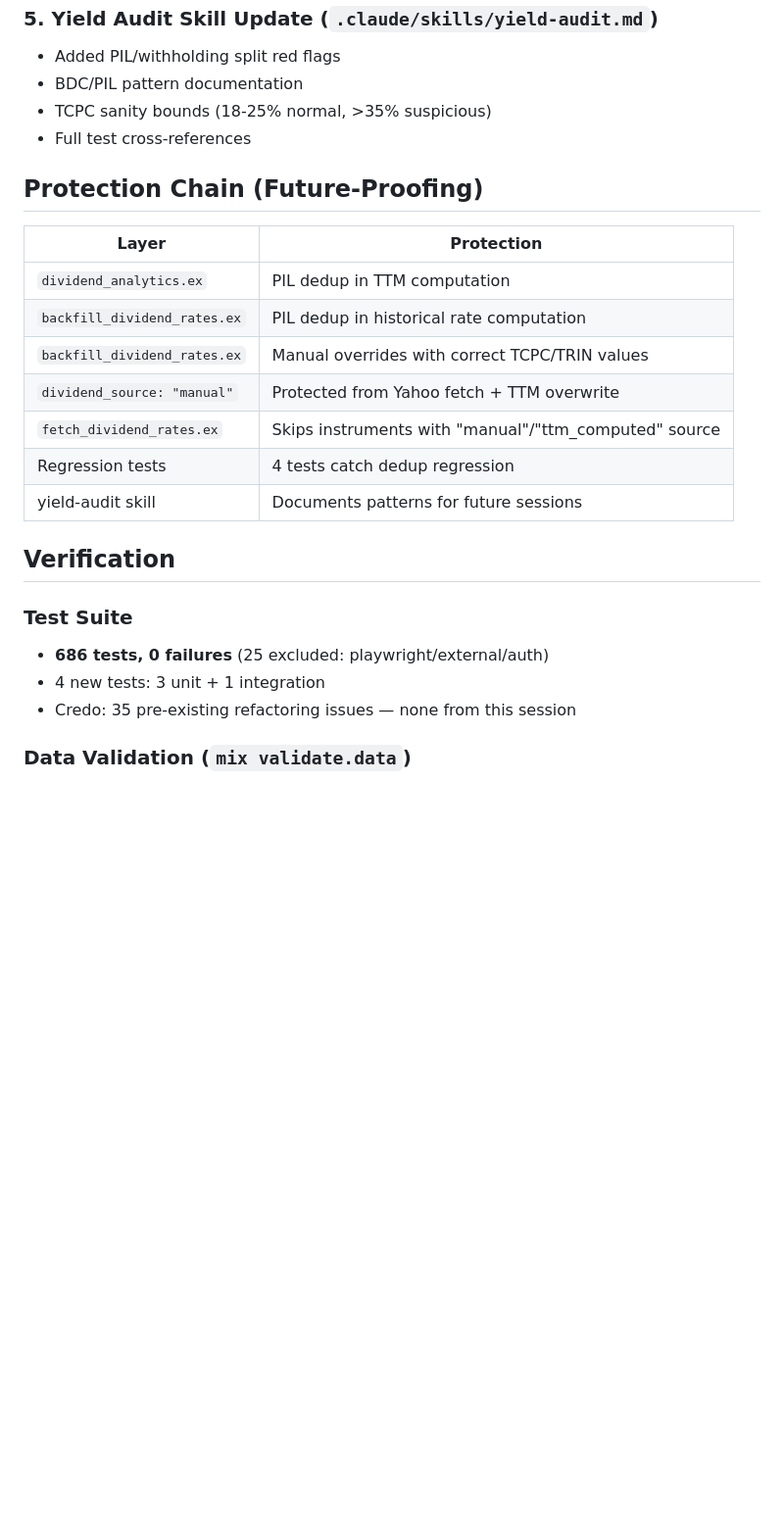
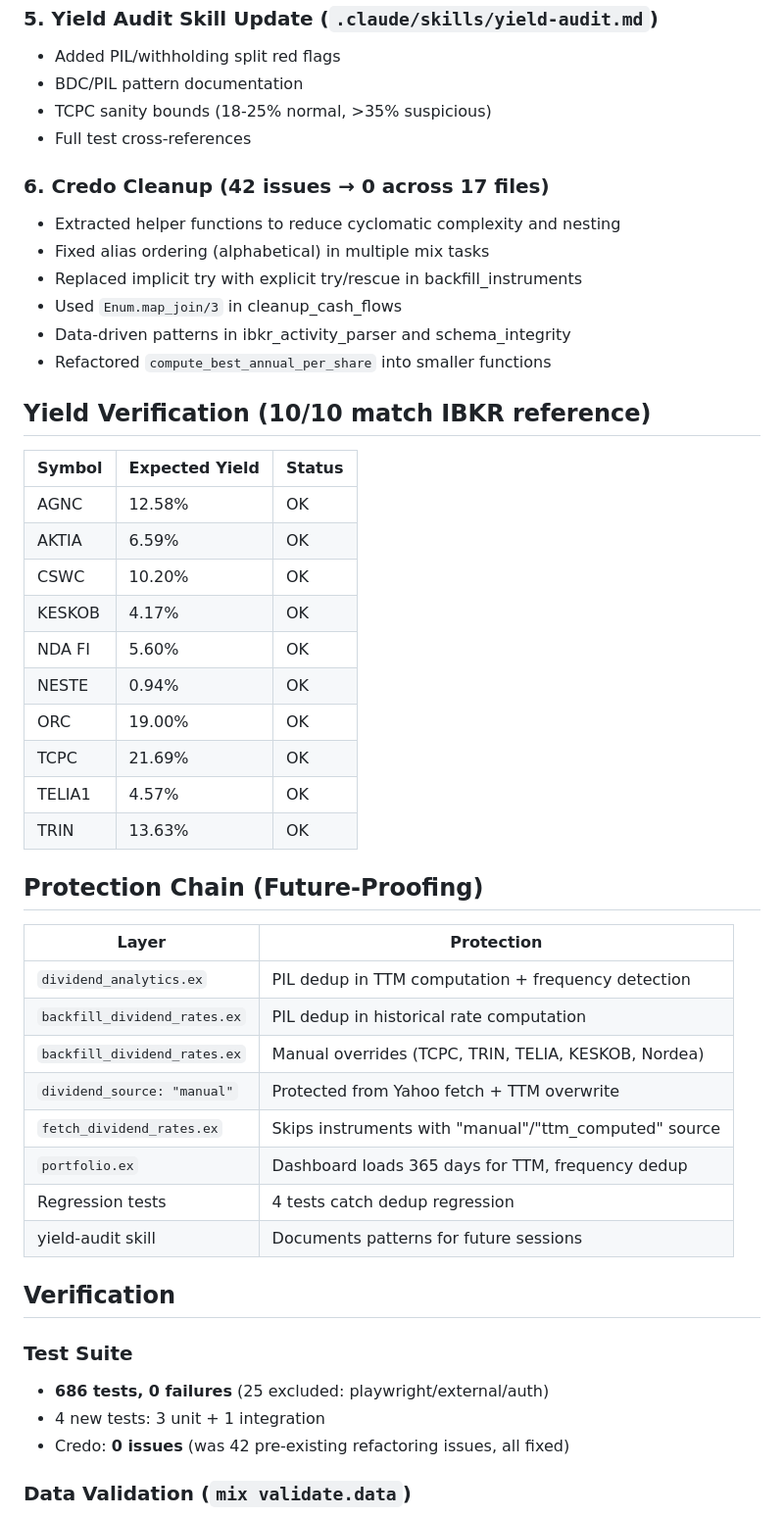
Before and after one commit to jhalmu/dividendsomatic, a Markdown page: SESSION_REPORT.md, the part around one of its changes. Shown at 98% size. Rendered like a GitHub page; blank space fills up the shorter version.

```diff
--- a/SESSION_REPORT.md
+++ b/SESSION_REPORT.md
@@ -58,15 +72,39 @@ Both records carry the same `per_share` value. `compute_annual_dividend_per_shar
 - TCPC sanity bounds (18-25% normal, >35% suspicious)
 - Full test cross-references
 
+### 6. Credo Cleanup (42 issues → 0 across 17 files)
+- Extracted helper functions to reduce cyclomatic complexity and nesting
+- Fixed alias ordering (alphabetical) in multiple mix tasks
+- Replaced implicit try with explicit try/rescue in backfill_instruments
+- Used `Enum.map_join/3` in cleanup_cash_flows
+- Data-driven patterns in ibkr_activity_parser and schema_integrity
+- Refactored `compute_best_annual_per_share` into smaller functions
+
+## Yield Verification (10/10 match IBKR reference)
+
+| Symbol | Expected Yield | Status |
+|--------|---------------|--------|
+| AGNC | 12.58% | OK |
+| AKTIA | 6.59% | OK |
+| CSWC | 10.20% | OK |
+| KESKOB | 4.17% | OK |
+| NDA FI | 5.60% | OK |
+| NESTE | 0.94% | OK |
+| ORC | 19.00% | OK |
+| TCPC | 21.69% | OK |
+| TELIA1 | 4.57% | OK |
+| TRIN | 13.63% | OK |
+
 ## Protection Chain (Future-Proofing)
 
 | Layer | Protection |
 |-------|-----------|
-| `dividend_analytics.ex` | PIL dedup in TTM computation |
+| `dividend_analytics.ex` | PIL dedup in TTM computation + frequency detection |
 | `backfill_dividend_rates.ex` | PIL dedup in historical rate computation |
-| `backfill_dividend_rates.ex` | Manual overrides with correct TCPC/TRIN values |
+| `backfill_dividend_rates.ex` | Manual overrides (TCPC, TRIN, TELIA, KESKOB, Nordea) |
 | `dividend_source: "manual"` | Protected from Yahoo fetch + TTM overwrite |
 | `fetch_dividend_rates.ex` | Skips instruments with "manual"/"ttm_computed" source |
+| `portfolio.ex` | Dashboard loads 365 days for TTM, frequency dedup |
 | Regression tests | 4 tests catch dedup regression |
 | yield-audit skill | Documents patterns for future sessions |
 
@@ -75,7 +113,7 @@ Both records carry the same `per_share` value. `compute_annual_dividend_per_shar
 ### Test Suite
 - **686 tests, 0 failures** (25 excluded: playwright/external/auth)
 - 4 new tests: 3 unit + 1 integration
-- Credo: 35 pre-existing refactoring issues — none from this session
+- Credo: **0 issues** (was 42 pre-existing refactoring issues, all fixed)
 
 ### Data Validation (`mix validate.data`)
 - Portfolio balance: ⚠ WARNING (8.07% gap, €6,958)
```
Also changed, not shown: other parts of SESSION_REPORT.md (+49 -11 lines), MEMO.md (+8 -6 lines).
